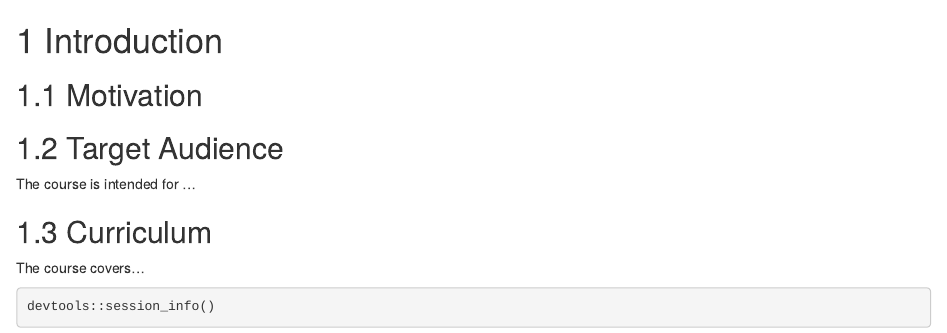
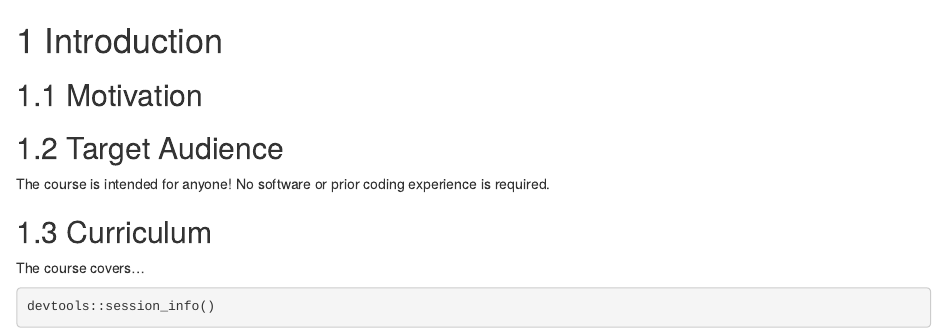
Before and after one commit to PracticalGenomics/cogaps-on-sciserver, an R Markdown document (01-intro.Rmd): the page in a window 1100 px wide, from its top. Rendered offline with R 4.5, knitr and Pandoc, with nearby package versions; drawn as R Markdown's standard HTML page in place of the format the file asks for; some code elsewhere in the file could not run offline.

Commit message:
Update 01-intro.Rmd
add target audience description

```diff
--- a/01-intro.Rmd
+++ b/01-intro.Rmd
@@ -11,7 +11,7 @@ ottrpal::set_knitr_image_path()
 
 ## Target Audience
 
-The course is intended for ...
+The course is intended for anyone! No software or prior coding experience is required.
 
 ## Curriculum
 
```
